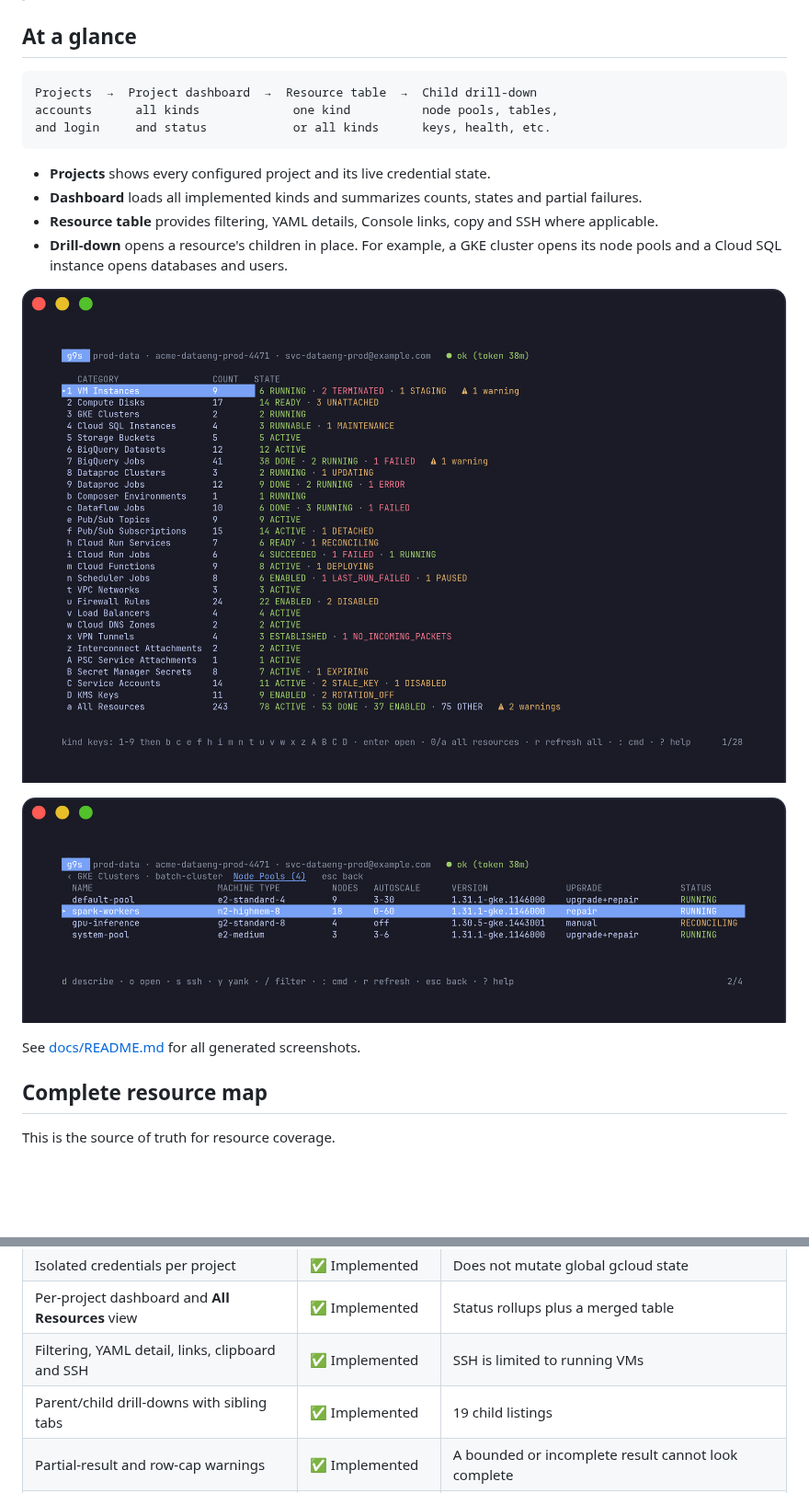
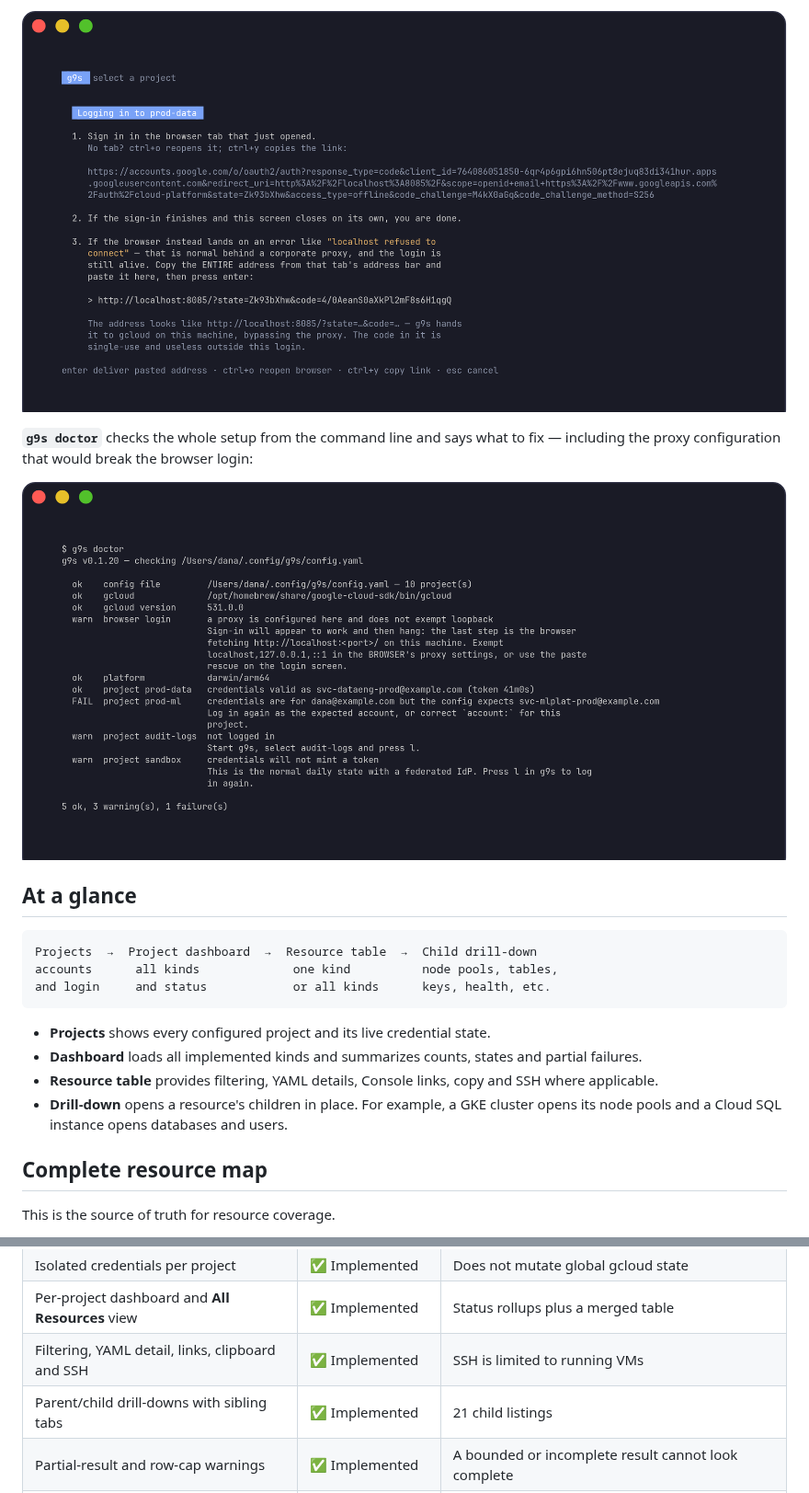
Before and after one commit to TTMathCS/g9s, a Markdown page: README.md, 2 parts joined by grey strips. Shown at 92% size. Rendered like a GitHub page; pictures changed too: docs/dashboard.png, docs/doctor.png (added), docs/login.png (added); blank space fills up the shorter version.

```diff
--- a/README.md
+++ b/README.md
@@ -10,3 +92,9 @@ your global gcloud configuration.
+![Assisted login screen with the paste rescue](docs/login.png)
+
+**`g9s doctor`** checks the whole setup from the command line and says what to
+fix — including the proxy configuration that would break the browser login:
+
+![g9s doctor output with findings and remedies](docs/doctor.png)
 
 ## At a glance
 
@@ -24,12 +112,6 @@ and login     and status            or all kinds      keys, health, etc.
 - **Drill-down** opens a resource's children in place. For example, a GKE
   cluster opens its node pools and a Cloud SQL instance opens databases and
   users.
-
-![Per-project dashboard with resource counts and status summaries](docs/dashboard.png)
-
-![A GKE node-pool drill-down opened from its parent cluster](docs/drilldown.png)
-
-See [docs/README.md](docs/README.md) for all generated screenshots.
 
 ## Complete resource map
 
@@ -139,7 +221,7 @@ drill-down opened from a parent row.
 | Isolated credentials per project | ✅ Implemented | Does not mutate global gcloud state |
 | Per-project dashboard and **All Resources** view | ✅ Implemented | Status rollups plus a merged table |
 | Filtering, YAML detail, links, clipboard and SSH | ✅ Implemented | SSH is limited to running VMs |
-| Parent/child drill-downs with sibling tabs | ✅ Implemented | 19 child listings |
+| Parent/child drill-downs with sibling tabs | ✅ Implemented | 21 child listings |
 | Partial-result and row-cap warnings | ✅ Implemented | A bounded or incomplete result cannot look complete |
 | Expected account versus actual ADC identity | ✅ Implemented | The actual identity is displayed; a live token for a different configured account is refused |
 | Assisted login for proxied corporate browsers | ✅ Implemented | Paste the stuck localhost redirect; g9s delivers it past the proxy |
```
Also changed, not shown: other parts of README.md (+98 -22 lines), docs/README.md (+8 -7 lines), docs/detail.png (added), docs/resources.png, docs/siblings.png, 4 other files.
